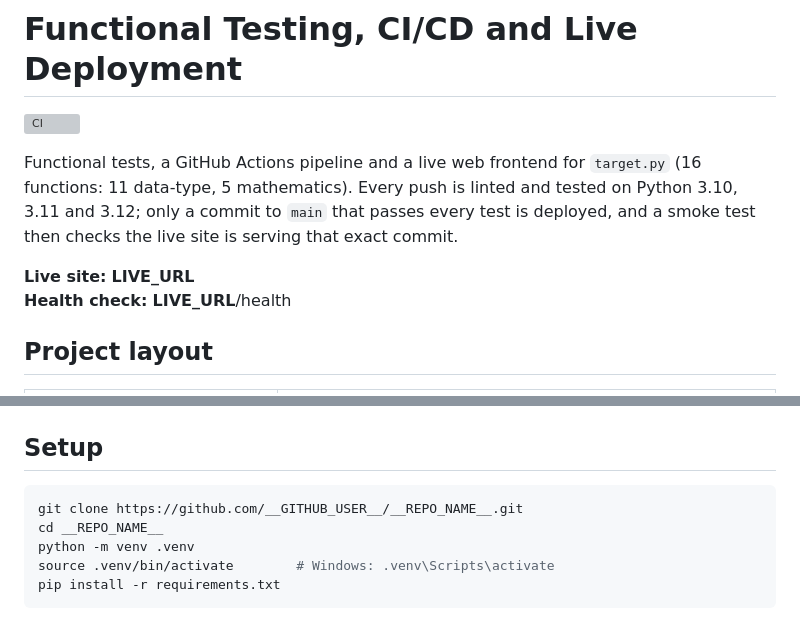
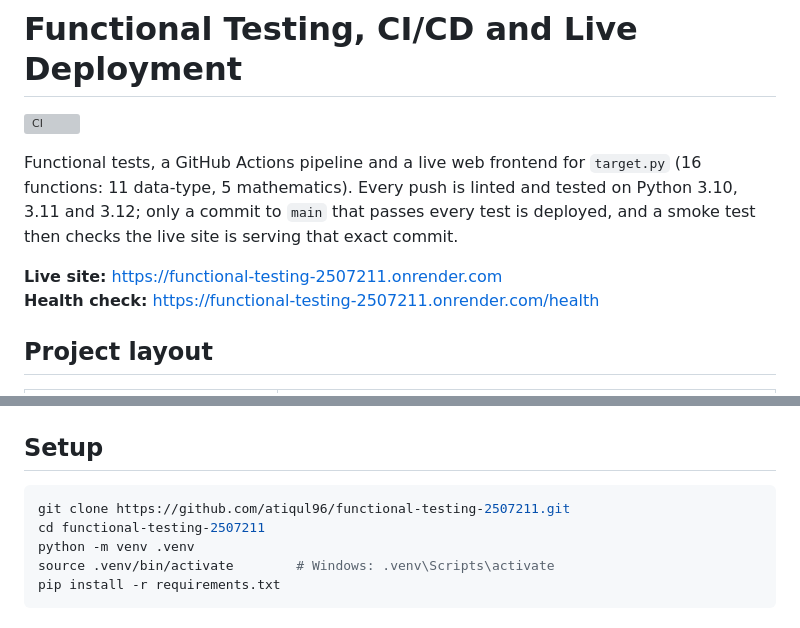
Before and after one commit to atiqul96/functional-testing-2507211, a Markdown page: README.md, 2 parts joined by grey strips. GitHub-like rendering; grey boxes are pictures that could not be loaded.

Commit message:
Fill in repository and live URLs in README
Co-Authored-By: Claude Opus 5.5 <noreply@anthropic.com>
Claude-Session: https://claude.ai/code/session_018a9xn3LmVW83c4YMcXsoCe

````diff
--- a/README.md
+++ b/README.md
@@ -7,8 +7,8 @@ Functional tests, a GitHub Actions pipeline and a live web frontend for `target.
 Python 3.10, 3.11 and 3.12; only a commit to `main` that passes every test is deployed,
 and a smoke test then checks the live site is serving that exact commit.
 
-**Live site:** __LIVE_URL__
-**Health check:** __LIVE_URL__/health
+**Live site:** https://functional-testing-2507211.onrender.com
+**Health check:** https://functional-testing-2507211.onrender.com/health
 
 ## Project layout
 
@@ -26,8 +26,8 @@ and a smoke test then checks the live site is serving that exact commit.
 ## Setup
 
 ```bash
-git clone https://github.com/__GITHUB_USER__/__REPO_NAME__.git
-cd __REPO_NAME__
+git clone https://github.com/atiqul96/functional-testing-2507211.git
+cd functional-testing-2507211
 python -m venv .venv
 source .venv/bin/activate        # Windows: .venv\Scripts\activate
 pip install -r requirements.txt
````
Also changed, not shown: other parts of README.md (+1 -1 lines).
